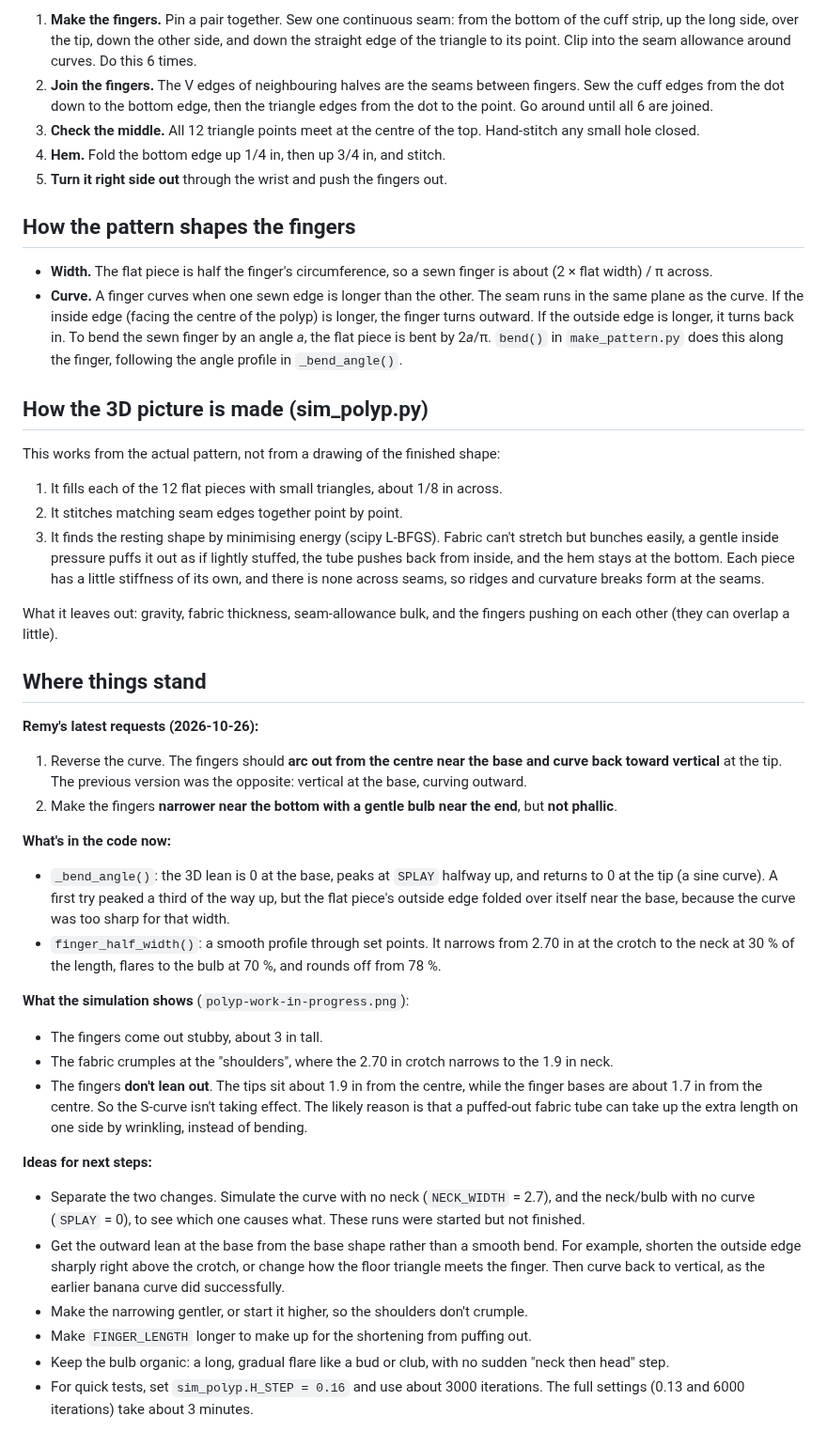
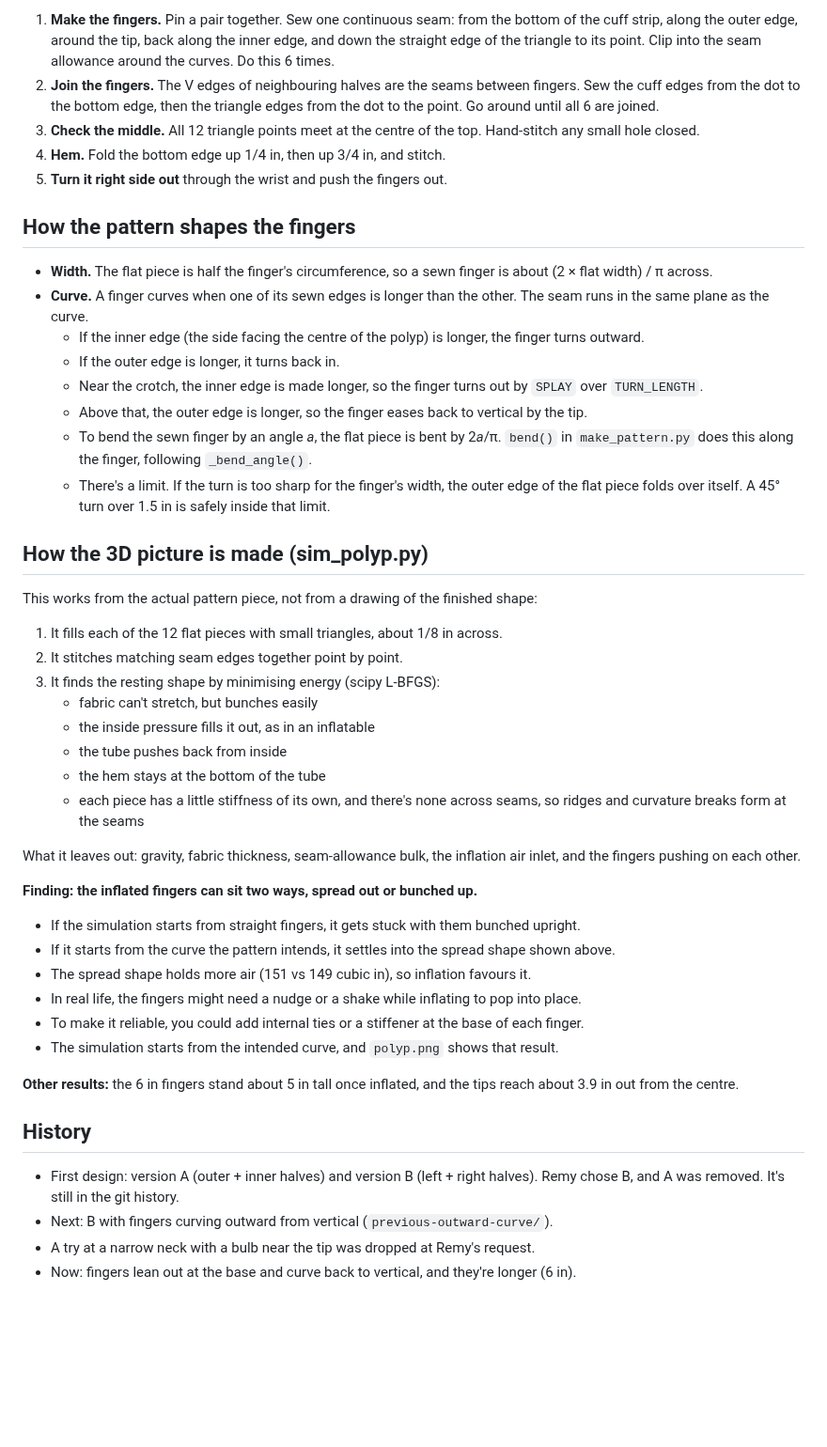
Before and after one commit to RemyOP-LTL/Modeling, a Markdown page: coral-polyp-pattern/README.md, the part around one of its changes. Shown at 94% size. Rendered like a GitHub page; blank space fills up the shorter version.

```diff
--- a/coral-polyp-pattern/README.md
+++ b/coral-polyp-pattern/README.md
@@ -44,6 +44,6 @@ Sew with the right (good) sides of the fabric facing each other, on the dashed l
 
-1. **Make the fingers.** Pin a pair together. Sew one continuous seam: from the bottom of the cuff strip, up the long side, over the tip, down the other side, and down the straight edge of the triangle to its point. Clip into the seam allowance around curves. Do this 6 times.
-2. **Join the fingers.** The V edges of neighbouring halves are the seams between fingers. Sew the cuff edges from the dot down to the bottom edge, then the triangle edges from the dot to the point. Go around until all 6 are joined.
+1. **Make the fingers.** Pin a pair together. Sew one continuous seam: from the bottom of the cuff strip, along the outer edge, around the tip, back along the inner edge, and down the straight edge of the triangle to its point. Clip into the seam allowance around the curves. Do this 6 times.
+2. **Join the fingers.** The V edges of neighbouring halves are the seams between fingers. Sew the cuff edges from the dot to the bottom edge, then the triangle edges from the dot to the point. Go around until all 6 are joined.
 3. **Check the middle.** All 12 triangle points meet at the centre of the top. Hand-stitch any small hole closed.
 4. **Hem.** Fold the bottom edge up 1/4 in, then up 3/4 in, and stitch.
 5. **Turn it right side out** through the wrist and push the fingers out.
@@ -51,41 +51,42 @@ Sew with the right (good) sides of the fabric facing each other, on the dashed l
 ## How the pattern shapes the fingers
 
 - **Width.** The flat piece is half the finger's circumference, so a sewn finger is about (2 × flat width) / π across.
-- **Curve.** A finger curves when one sewn edge is longer than the other. The seam runs in the same plane as the curve. If the inside edge (facing the centre of the polyp) is longer, the finger turns outward. If the outside edge is longer, it turns back in. To bend the sewn finger by an angle *a*, the flat piece is bent by 2*a*/π. `bend()` in `make_pattern.py` does this along the finger, following the angle profile in `_bend_angle()`.
+- **Curve.** A finger curves when one of its sewn edges is longer than the other. The seam runs in the same plane as the curve.
+  - If the inner edge (the side facing the centre of the polyp) is longer, the finger turns outward.
+  - If the outer edge is longer, it turns back in.
+  - Near the crotch, the inner edge is made longer, so the finger turns out by `SPLAY` over `TURN_LENGTH`.
+  - Above that, the outer edge is longer, so the finger eases back to vertical by the tip.
+  - To bend the sewn finger by an angle *a*, the flat piece is bent by 2*a*/π. `bend()` in `make_pattern.py` does this along the finger, following `_bend_angle()`.
+  - There's a limit. If the turn is too sharp for the finger's width, the outer edge of the flat piece folds over itself. A 45° turn over 1.5 in is safely inside that limit.
 
 ## How the 3D picture is made (sim_polyp.py)
 
-This works from the actual pattern, not from a drawing of the finished shape:
+This works from the actual pattern piece, not from a drawing of the finished shape:
 
 1. It fills each of the 12 flat pieces with small triangles, about 1/8 in across.
 2. It stitches matching seam edges together point by point.
-3. It finds the resting shape by minimising energy (scipy L-BFGS). Fabric can't stretch but bunches easily, a gentle inside pressure puffs it out as if lightly stuffed, the tube pushes back from inside, and the hem stays at the bottom. Each piece has a little stiffness of its own, and there is none across seams, so ridges and curvature breaks form at the seams.
+3. It finds the resting shape by minimising energy (scipy L-BFGS):
+   - fabric can't stretch, but bunches easily
+   - the inside pressure fills it out, as in an inflatable
+   - the tube pushes back from inside
+   - the hem stays at the bottom of the tube
+   - each piece has a little stiffness of its own, and there's none across seams, so ridges and curvature breaks form at the seams
 
-What it leaves out: gravity, fabric thickness, seam-allowance bulk, and the fingers pushing on each other (they can overlap a little).
+What it leaves out: gravity, fabric thickness, seam-allowance bulk, the inflation air inlet, and the fingers pushing on each other.
 
-## Where things stand
+**Finding: the inflated fingers can sit two ways, spread out or bunched up.**
+- If the simulation starts from straight fingers, it gets stuck with them bunched upright.
+- If it starts from the curve the pattern intends, it settles into the spread shape shown above.
+- The spread shape holds more air (151 vs 149 cubic in), so inflation favours it.
+- In real life, the fingers might need a nudge or a shake while inflating to pop into place.
+- To make it reliable, you could add internal ties or a stiffener at the base of each finger.
+- The simulation starts from the intended curve, and `polyp.png` shows that result.
 
-**Remy's latest requests (2026-10-26):**
+**Other results:** the 6 in fingers stand about 5 in tall once inflated, and the tips reach about 3.9 in out from the centre.
 
-1. Reverse the curve. The fingers should **arc out from the centre near the base and curve back toward vertical** at the tip. The previous version was the opposite: vertical at the base, curving outward.
-2. Make the fingers **narrower near the bottom with a gentle bulb near the end**, but **not phallic**.
+## History
 
-**What's in the code now:**
-
-- `_bend_angle()`: the 3D lean is 0 at the base, peaks at `SPLAY` halfway up, and returns to 0 at the tip (a sine curve). A first try peaked a third of the way up, but the flat piece's outside edge folded over itself near the base, because the curve was too sharp for that width.
-- `finger_half_width()`: a smooth profile through set points. It narrows from 2.70 in at the crotch to the neck at 30 % of the length, flares to the bulb at 70 %, and rounds off from 78 %.
-
-**What the simulation shows** (`polyp-work-in-progress.png`):
-
-- The fingers come out stubby, about 3 in tall.
-- The fabric crumples at the "shoulders", where the 2.70 in crotch narrows to the 1.9 in neck.
-- The fingers **don't lean out**. The tips sit about 1.9 in from the centre, while the finger bases are about 1.7 in from the centre. So the S-curve isn't taking effect. The likely reason is that a puffed-out fabric tube can take up the extra length on one side by wrinkling, instead of bending.
-
-**Ideas for next steps:**
-
-- Separate the two changes. Simulate the curve with no neck (`NECK_WIDTH` = 2.7), and the neck/bulb with no curve (`SPLAY` = 0), to see which one causes what. These runs were started but not finished.
-- Get the outward lean at the base from the base shape rather than a smooth bend. For example, shorten the outside edge sharply right above the crotch, or change how the floor triangle meets the finger. Then curve back to vertical, as the earlier banana curve did successfully.
-- Make the narrowing gentler, or start it higher, so the shoulders don't crumple.
-- Make `FINGER_LENGTH` longer to make up for the shortening from puffing out.
-- Keep the bulb organic: a long, gradual flare like a bud or club, with no sudden "neck then head" step.
-- For quick tests, set `sim_polyp.H_STEP = 0.16` and use about 3000 iterations. The full settings (0.13 and 6000 iterations) take about 3 minutes.
+- First design: version A (outer + inner halves) and version B (left + right halves). Remy chose B, and A was removed. It's still in the git history.
+- Next: B with fingers curving outward from vertical (`previous-outward-curve/`).
+- A try at a narrow neck with a bulb near the tip was dropped at Remy's request.
+- Now: fingers lean out at the base and curve back to vertical, and they're longer (6 in).
```
Also changed, not shown: other parts of coral-polyp-pattern/README.md (+16 -16 lines), coral-polyp-pattern/pattern-preview.png, coral-polyp-pattern/polyp-work-in-progress.png (deleted), coral-polyp-pattern/polyp.png (added), 3 other files.
